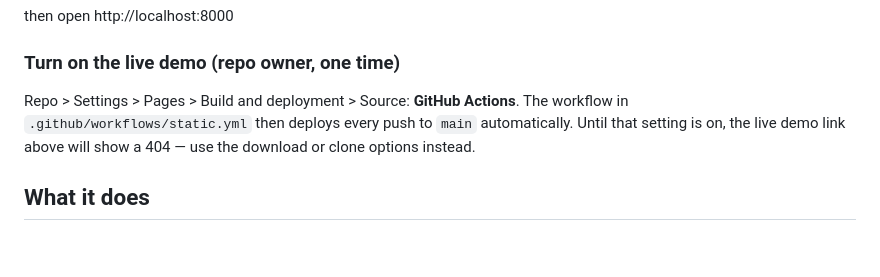
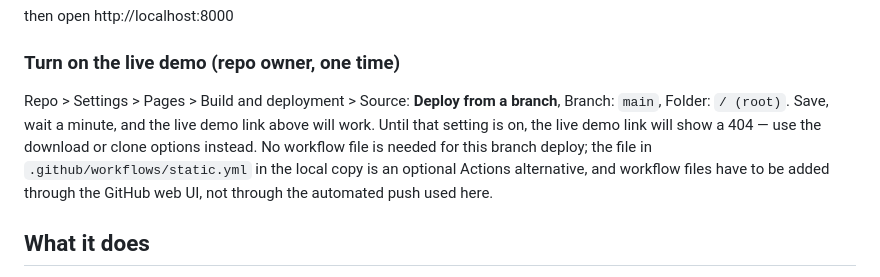
Before and after one commit to adityaaravind/retentionguard-dashboard, a Markdown page: README.md, the part around the change. Drawn GitHub-style; blank space fills up the shorter version.

Commit message:
Fix Pages instructions: use Deploy from a branch, no workflow file needed

```diff
--- a/README.md
+++ b/README.md
@@ -41,10 +41,14 @@ then open http://localhost:8000
 ### Turn on the live demo (repo owner, one time)
 
 Repo > Settings > Pages > Build and deployment > Source:
-**GitHub Actions**. The workflow in `.github/workflows/static.yml`
-then deploys every push to `main` automatically. Until that setting
-is on, the live demo link above will show a 404 — use the
-download or clone options instead.
+**Deploy from a branch**, Branch: `main`, Folder: `/ (root)`.
+Save, wait a minute, and the live demo link above will work.
+Until that setting is on, the live demo link will show a 404 —
+use the download or clone options instead. No workflow file is
+needed for this branch deploy; the file in
+`.github/workflows/static.yml` in the local copy is an optional
+Actions alternative, and workflow files have to be added through
+the GitHub web UI, not through the automated push used here.
 
 ## What it does
 
```
